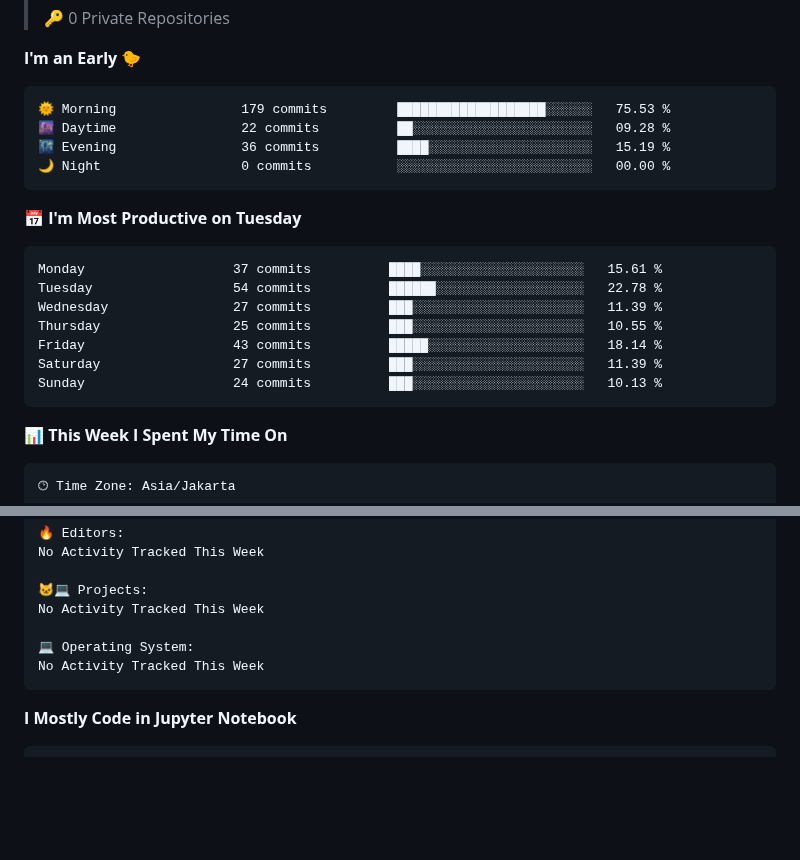
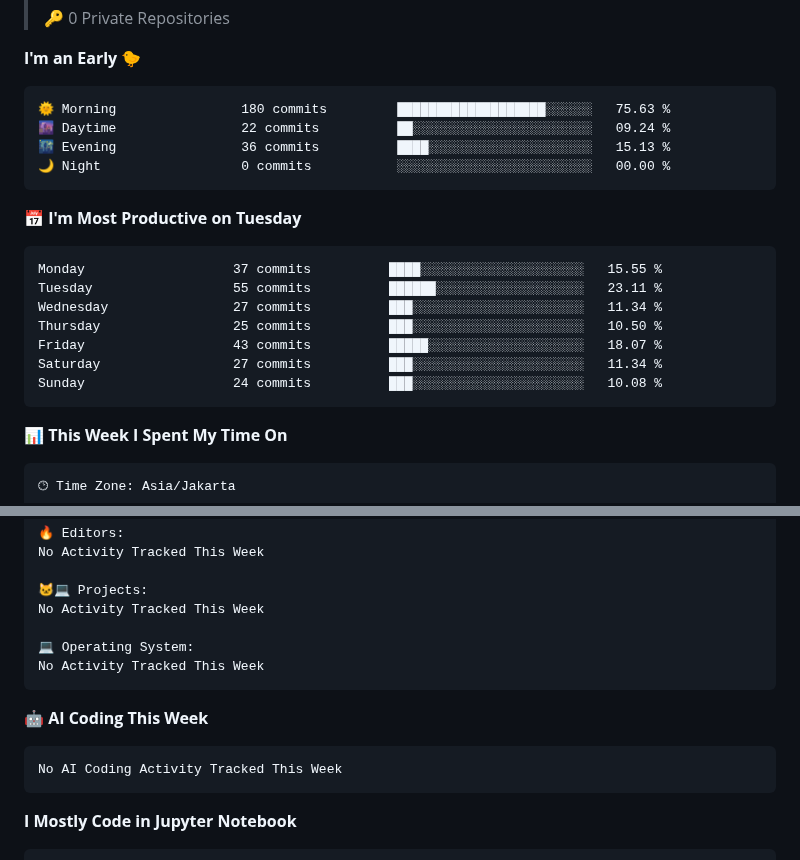
Before and after one commit to callmeredzi/callmeredzi, a Markdown page: README.md, 2 parts joined by grey strips. GitHub-like rendering; blank space fills up the shorter version.

Commit message:
Updated with Dev Metrics

````diff
--- a/README.md
+++ b/README.md
@@ -155,21 +155,21 @@
 **I'm an Early 🐤**
 
 ```text
-🌞 Morning                179 commits         ███████████████████░░░░░░   75.53 %
-🌆 Daytime                22 commits          ██░░░░░░░░░░░░░░░░░░░░░░░   09.28 %
-🌃 Evening                36 commits          ████░░░░░░░░░░░░░░░░░░░░░   15.19 %
+🌞 Morning                180 commits         ███████████████████░░░░░░   75.63 %
+🌆 Daytime                22 commits          ██░░░░░░░░░░░░░░░░░░░░░░░   09.24 %
+🌃 Evening                36 commits          ████░░░░░░░░░░░░░░░░░░░░░   15.13 %
 🌙 Night                  0 commits           ░░░░░░░░░░░░░░░░░░░░░░░░░   00.00 %
 ```
 📅 **I'm Most Productive on Tuesday**
 
 ```text
-Monday                   37 commits          ████░░░░░░░░░░░░░░░░░░░░░   15.61 %
-Tuesday                  54 commits          ██████░░░░░░░░░░░░░░░░░░░   22.78 %
-Wednesday                27 commits          ███░░░░░░░░░░░░░░░░░░░░░░   11.39 %
-Thursday                 25 commits          ███░░░░░░░░░░░░░░░░░░░░░░   10.55 %
-Friday                   43 commits          █████░░░░░░░░░░░░░░░░░░░░   18.14 %
-Saturday                 27 commits          ███░░░░░░░░░░░░░░░░░░░░░░   11.39 %
-Sunday                   24 commits          ███░░░░░░░░░░░░░░░░░░░░░░   10.13 %
+Monday                   37 commits          ████░░░░░░░░░░░░░░░░░░░░░   15.55 %
+Tuesday                  55 commits          ██████░░░░░░░░░░░░░░░░░░░   23.11 %
+Wednesday                27 commits          ███░░░░░░░░░░░░░░░░░░░░░░   11.34 %
+Thursday                 25 commits          ███░░░░░░░░░░░░░░░░░░░░░░   10.50 %
+Friday                   43 commits          █████░░░░░░░░░░░░░░░░░░░░   18.07 %
+Saturday                 27 commits          ███░░░░░░░░░░░░░░░░░░░░░░   11.34 %
+Sunday                   24 commits          ███░░░░░░░░░░░░░░░░░░░░░░   10.08 %
 ```
 
 
@@ -191,6 +191,12 @@ No Activity Tracked This Week
 No Activity Tracked This Week
 ```
 
+🤖 **AI Coding This Week**
+
+```text
+No AI Coding Activity Tracked This Week
+```
+
 **I Mostly Code in Jupyter Notebook**
 
 ```text
````
Also changed, not shown: other parts of README.md (+1 -1 lines), assets/bar_graph.png.
